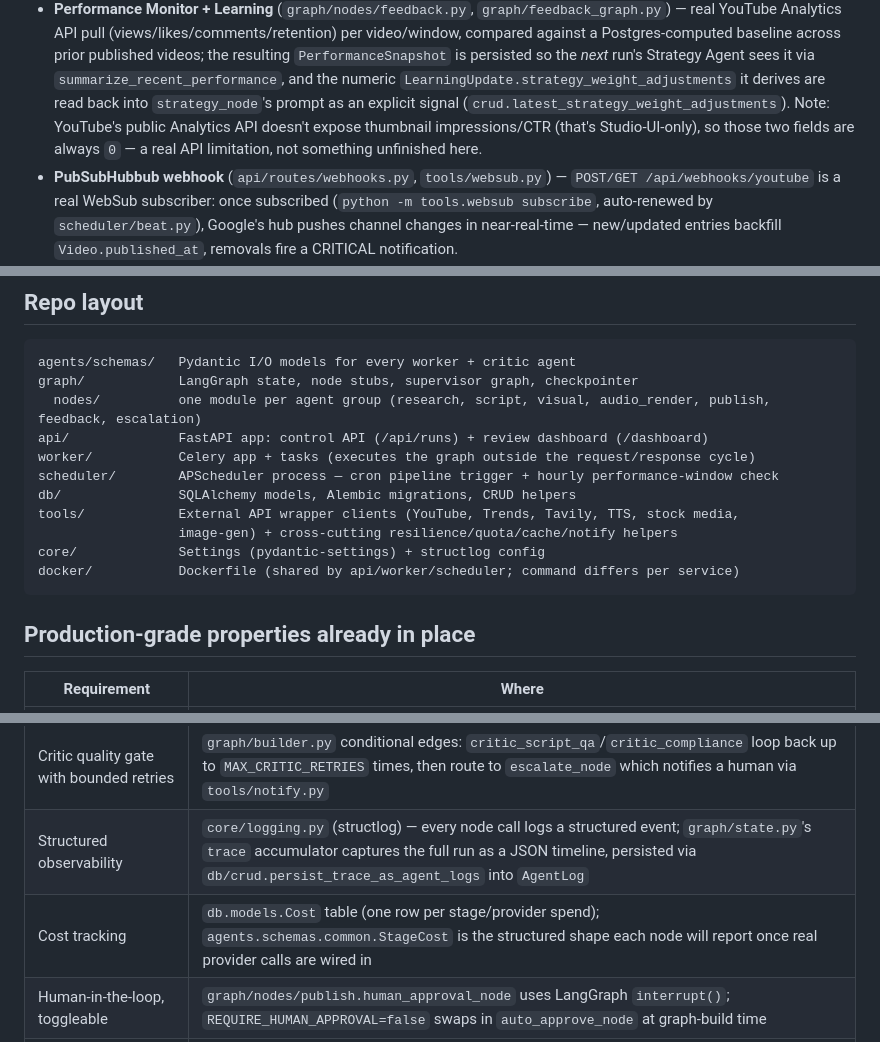
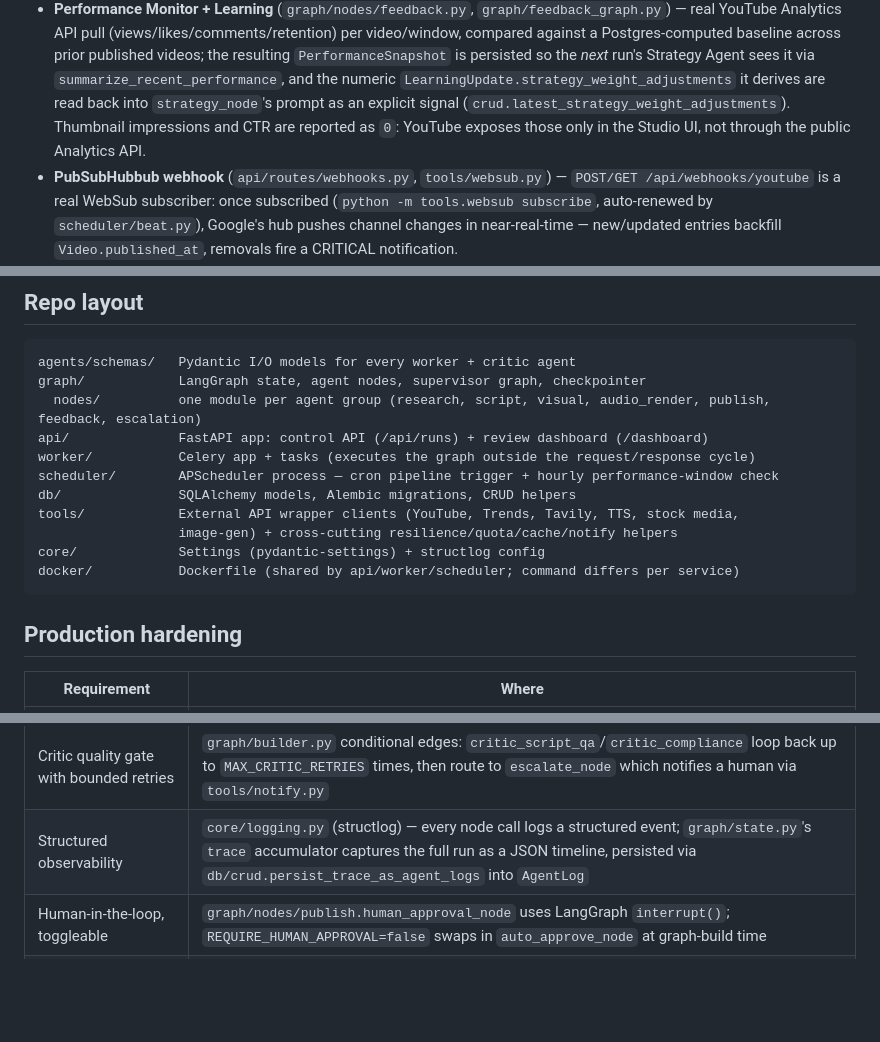
Before and after one commit to aniketchougale44/youtube-video-automation, a Markdown page: README.md, 3 parts joined by grey strips. Rendered like a GitHub page; blank space fills up the shorter version.

````diff
--- a/README.md
+++ b/README.md
@@ -63,9 +64,9 @@ credentials — see [Go-live checklist](#go-live-checklist) below.
   Postgres-computed baseline across prior published videos; the resulting `PerformanceSnapshot` is
   persisted so the *next* run's Strategy Agent sees it via `summarize_recent_performance`, and the
   numeric `LearningUpdate.strategy_weight_adjustments` it derives are read back into `strategy_node`'s
-  prompt as an explicit signal (`crud.latest_strategy_weight_adjustments`). Note: YouTube's public
-  Analytics API doesn't expose thumbnail impressions/CTR (that's Studio-UI-only), so those two
-  fields are always `0` — a real API limitation, not something unfinished here.
+  prompt as an explicit signal (`crud.latest_strategy_weight_adjustments`). Thumbnail impressions and CTR are
+  reported as `0`: YouTube exposes those only in the Studio UI, not through the public Analytics
+  API.
 - **PubSubHubbub webhook** (`api/routes/webhooks.py`, `tools/websub.py`) — `POST/GET
   /api/webhooks/youtube` is a real WebSub subscriber: once subscribed (`python -m tools.websub
   subscribe`, auto-renewed by `scheduler/beat.py`), Google's hub pushes channel changes in
@@ -196,7 +197,7 @@ flowchart LR
 
 ```
 agents/schemas/   Pydantic I/O models for every worker + critic agent
-graph/            LangGraph state, node stubs, supervisor graph, checkpointer
+graph/            LangGraph state, agent nodes, supervisor graph, checkpointer
   nodes/          one module per agent group (research, script, visual, audio_render, publish, feedback, escalation)
 api/              FastAPI app: control API (/api/runs) + review dashboard (/dashboard)
 worker/           Celery app + tasks (executes the graph outside the request/response cycle)
@@ -208,7 +209,7 @@ core/             Settings (pydantic-settings) + structlog config
 docker/           Dockerfile (shared by api/worker/scheduler; command differs per service)
 ```
 
-## Production-grade properties already in place
+## Production hardening
 
 | Requirement | Where |
 |---|---|
@@ -218,7 +219,6 @@ docker/           Dockerfile (shared by api/worker/scheduler; command differs pe
 | Retry + circuit breaker on every external call | `tools/resilience.py` (`tenacity` exponential backoff + jitter, per-provider `CircuitBreaker`) wraps every function in `tools/youtube.py`, `tools/trends.py`, `tools/research.py`, `tools/tts.py`, `tools/stock_media.py`, `tools/image_gen.py` |
 | Critic quality gate with bounded retries | `graph/builder.py` conditional edges: `critic_script_qa`/`critic_compliance` loop back up to `MAX_CRITIC_RETRIES` times, then route to `escalate_node` which notifies a human via `tools/notify.py` |
 | Structured observability | `core/logging.py` (structlog) — every node call logs a structured event; `graph/state.py`'s `trace` accumulator captures the full run as a JSON timeline, persisted via `db/crud.persist_trace_as_agent_logs` into `AgentLog` |
-| Cost tracking | `db.models.Cost` table (one row per stage/provider spend); `agents.schemas.common.StageCost` is the structured shape each node will report once real provider calls are wired in |
 | Human-in-the-loop, toggleable | `graph/nodes/publish.human_approval_node` uses LangGraph `interrupt()`; `REQUIRE_HUMAN_APPROVAL=false` swaps in `auto_approve_node` at graph-build time |
 | Scheduling decoupled from API | `scheduler/beat.py` is its own process/container, never started inside the FastAPI app |
 | Secrets via env only | `core/settings.py` (pydantic-settings) + `.env.example` documents every key; nothing hardcoded |
````
Also changed, not shown: other parts of README.md (+21 -32 lines).
